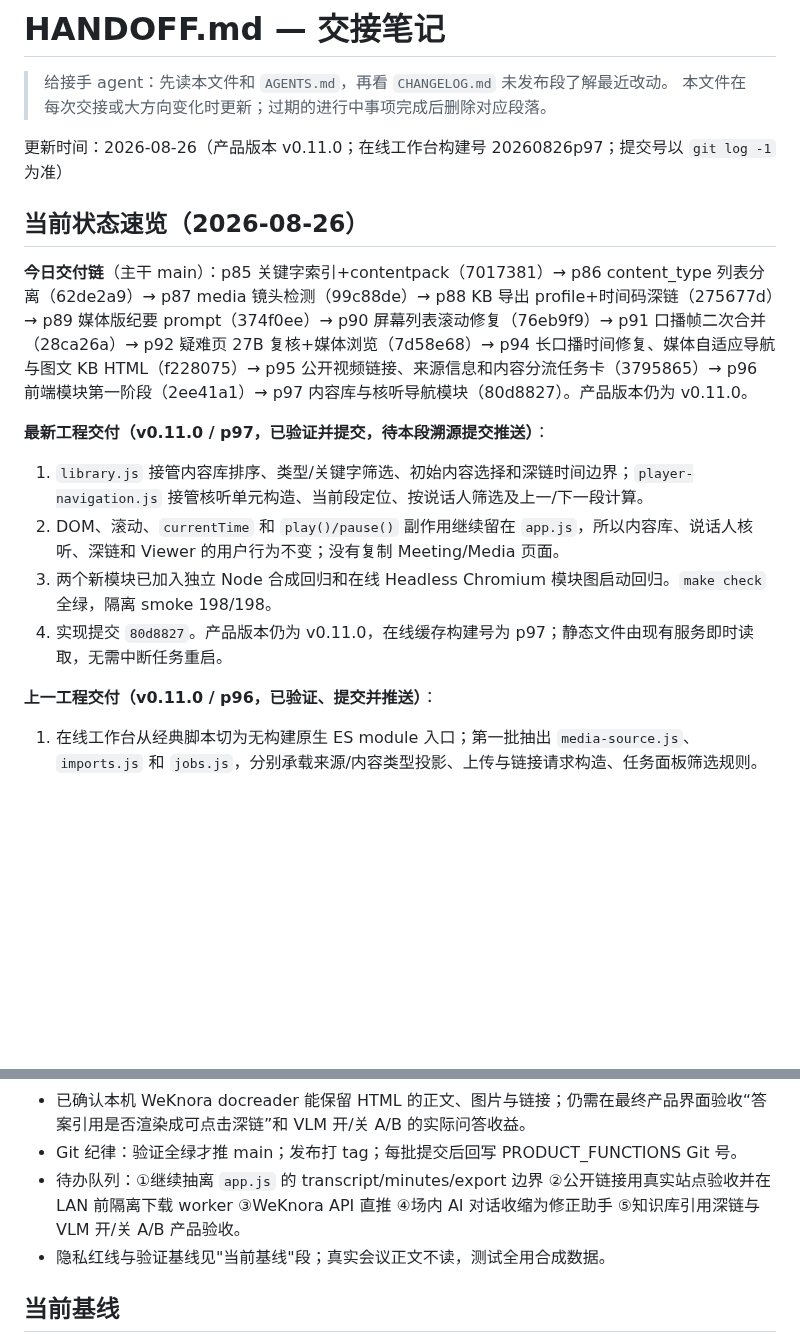
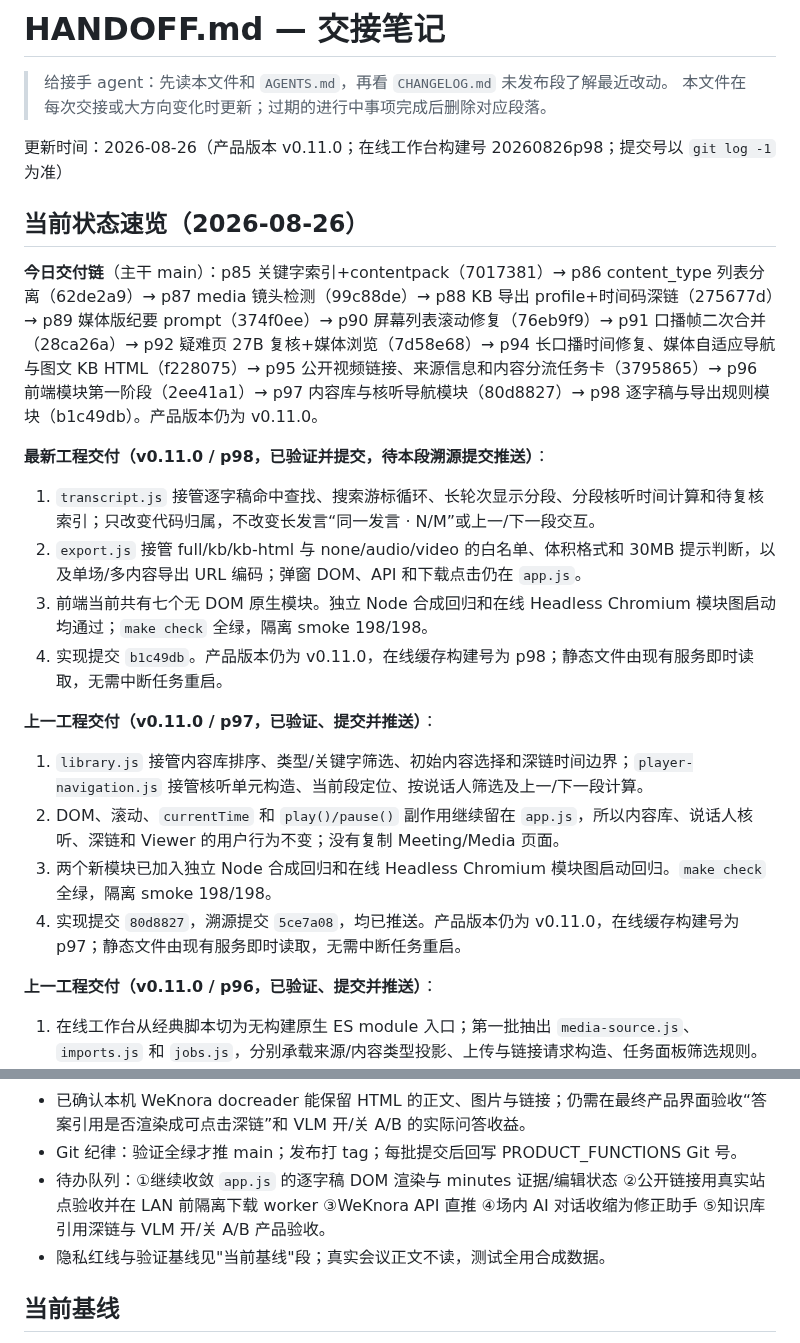
Before and after one commit to JohnnyBGoodeLithium/Local-Video-Meeting-Minutes, a Markdown page: HANDOFF.md, 2 parts joined by grey strips. Drawn GitHub-style; blank space fills up the shorter version.

Commit message:
docs: record p98 transcript and export boundary
Advance the feature register and handoff baseline to the third frontend modularization slice. Record the exact implementation commit, seven-module boundary, unchanged interaction/API surface, and remaining transcript-DOM/minutes state work.

This remains an engineering increment within v0.11.0. Validation provenance: make check passed and isolated Web smoke passed 198/198 with online and Viewer Headless Chromium boot coverage.

```diff
--- a/HANDOFF.md
+++ b/HANDOFF.md
@@ -3,18 +3,25 @@
 > 给接手 agent：先读本文件和 `AGENTS.md`，再看 `CHANGELOG.md` 未发布段了解最近改动。
 > 本文件在每次交接或大方向变化时更新；过期的进行中事项完成后删除对应段落。
 
-更新时间：2026-08-26（产品版本 v0.11.0；在线工作台构建号 20260826p97；提交号以 `git log -1` 为准）
+更新时间：2026-08-26（产品版本 v0.11.0；在线工作台构建号 20260826p98；提交号以 `git log -1` 为准）
 
 ## 当前状态速览（2026-08-26）
 
-**今日交付链**（主干 main）：p85 关键字索引+contentpack（7017381）→ p86 content_type 列表分离（62de2a9）→ p87 media 镜头检测（99c88de）→ p88 KB 导出 profile+时间码深链（275677d）→ p89 媒体版纪要 prompt（374f0ee）→ p90 屏幕列表滚动修复（76eb9f9）→ p91 口播帧二次合并（28ca26a）→ p92 疑难页 27B 复核+媒体浏览（7d58e68）→ p94 长口播时间修复、媒体自适应导航与图文 KB HTML（f228075）→ p95 公开视频链接、来源信息和内容分流任务卡（3795865）→ p96 前端模块第一阶段（2ee41a1）→ p97 内容库与核听导航模块（80d8827）。产品版本仍为 v0.11.0。
+**今日交付链**（主干 main）：p85 关键字索引+contentpack（7017381）→ p86 content_type 列表分离（62de2a9）→ p87 media 镜头检测（99c88de）→ p88 KB 导出 profile+时间码深链（275677d）→ p89 媒体版纪要 prompt（374f0ee）→ p90 屏幕列表滚动修复（76eb9f9）→ p91 口播帧二次合并（28ca26a）→ p92 疑难页 27B 复核+媒体浏览（7d58e68）→ p94 长口播时间修复、媒体自适应导航与图文 KB HTML（f228075）→ p95 公开视频链接、来源信息和内容分流任务卡（3795865）→ p96 前端模块第一阶段（2ee41a1）→ p97 内容库与核听导航模块（80d8827）→ p98 逐字稿与导出规则模块（b1c49db）。产品版本仍为 v0.11.0。
 
-**最新工程交付（v0.11.0 / p97，已验证并提交，待本段溯源提交推送）**：
+**最新工程交付（v0.11.0 / p98，已验证并提交，待本段溯源提交推送）**：
+
+1. `transcript.js` 接管逐字稿命中查找、搜索游标循环、长轮次显示分段、分段核听时间计算和待复核索引；只改变代码归属，不改变长发言“同一发言 · N/M”或上一/下一段交互。
+2. `export.js` 接管 full/kb/kb-html 与 none/audio/video 的白名单、体积格式和 30MB 提示判断，以及单场/多内容导出 URL 编码；弹窗 DOM、API 和下载点击仍在 `app.js`。
+3. 前端当前共有七个无 DOM 原生模块。独立 Node 合成回归和在线 Headless Chromium 模块图启动均通过；`make check` 全绿，隔离 smoke 198/198。
+4. 实现提交 `b1c49db`。产品版本仍为 v0.11.0，在线缓存构建号为 p98；静态文件由现有服务即时读取，无需中断任务重启。
+
+**上一工程交付（v0.11.0 / p97，已验证、提交并推送）**：
 
 1. `library.js` 接管内容库排序、类型/关键字筛选、初始内容选择和深链时间边界；`player-navigation.js` 接管核听单元构造、当前段定位、按说话人筛选及上一/下一段计算。
 2. DOM、滚动、`currentTime` 和 `play()/pause()` 副作用继续留在 `app.js`，所以内容库、说话人核听、深链和 Viewer 的用户行为不变；没有复制 Meeting/Media 页面。
 3. 两个新模块已加入独立 Node 合成回归和在线 Headless Chromium 模块图启动回归。`make check` 全绿，隔离 smoke 198/198。
-4. 实现提交 `80d8827`。产品版本仍为 v0.11.0，在线缓存构建号为 p97；静态文件由现有服务即时读取，无需中断任务重启。
+4. 实现提交 `80d8827`，溯源提交 `5ce7a08`，均已推送。产品版本仍为 v0.11.0，在线缓存构建号为 p97；静态文件由现有服务即时读取，无需中断任务重启。
 
 **上一工程交付（v0.11.0 / p96，已验证、提交并推送）**：
 
@@ -50,7 +57,7 @@
 - KB 视觉职责：会议侧 VL 文字是主语义，WeKnora VLM 默认关闭；只有要补读未文字化的截图字段时才开启。HTML/Markdown 的 ASR 关闭。若已开始多模态解析，取消该文档处理后在知识库设置或上传确认页关闭开关，再重新解析。
 - 已确认本机 WeKnora docreader 能保留 HTML 的正文、图片与链接；仍需在最终产品界面验收“答案引用是否渲染成可点击深链”和 VLM 开/关 A/B 的实际问答收益。
 - Git 纪律：验证全绿才推 main；发布打 tag；每批提交后回写 PRODUCT_FUNCTIONS Git 号。
-- 待办队列：①继续抽离 `app.js` 的 transcript/minutes/export 边界 ②公开链接用真实站点验收并在 LAN 前隔离下载 worker ③WeKnora API 直推 ④场内 AI 对话收缩为修正助手 ⑤知识库引用深链与 VLM 开/关 A/B 产品验收。
+- 待办队列：①继续收敛 `app.js` 的逐字稿 DOM 渲染与 minutes 证据/编辑状态 ②公开链接用真实站点验收并在 LAN 前隔离下载 worker ③WeKnora API 直推 ④场内 AI 对话收缩为修正助手 ⑤知识库引用深链与 VLM 开/关 A/B 产品验收。
 - 隐私红线与验证基线见"当前基线"段；真实会议正文不读，测试全用合成数据。
 
 ## 当前基线
```
Also changed, not shown: docs/PRODUCT_FUNCTIONS.md (+1 -1 lines).
